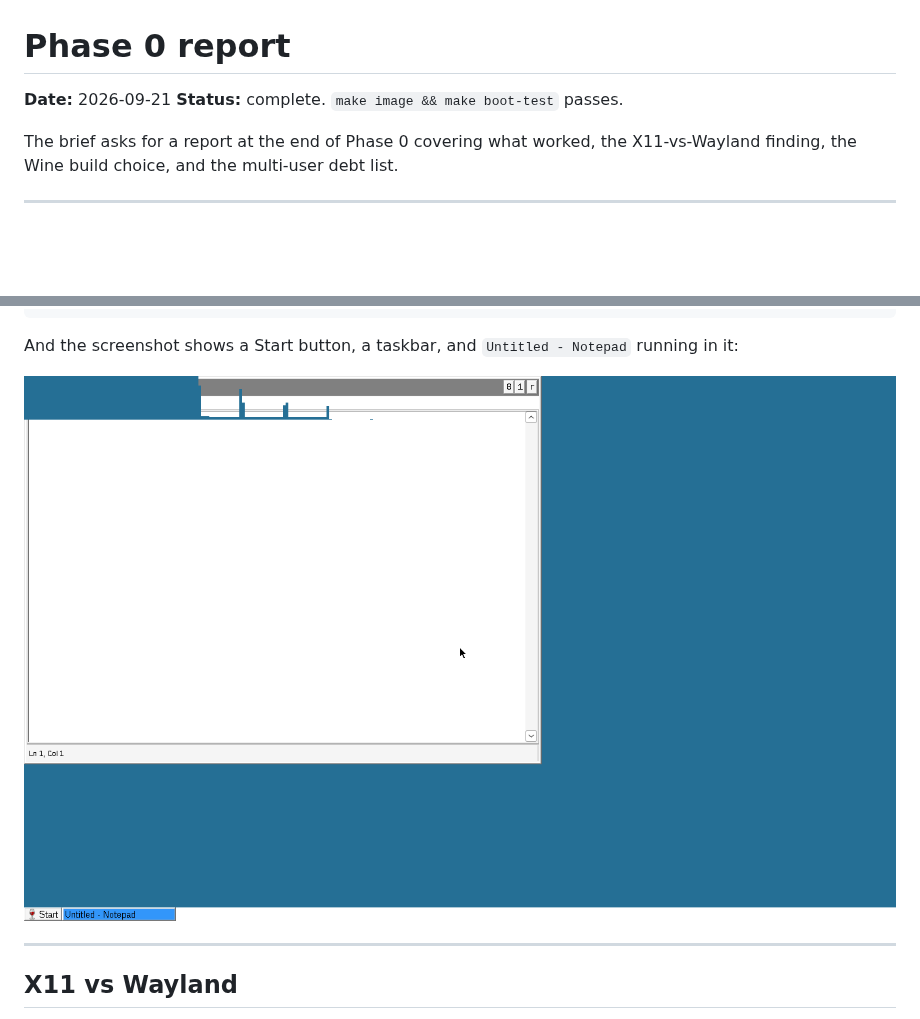
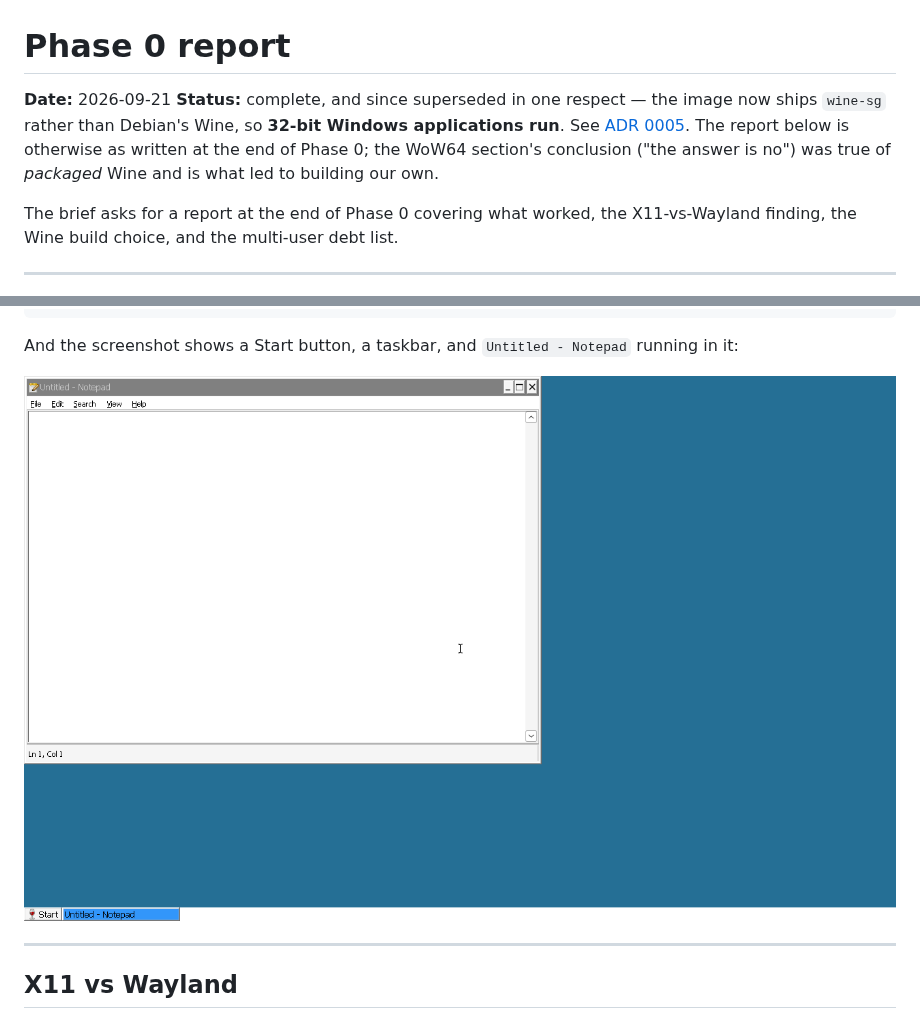
Before and after one commit to Stained-Glass-OS/stained-glass, a Markdown page: docs/phase0-report.md, 2 parts joined by grey strips. Drawn GitHub-style; pictures changed too: docs/images/phase0-boot-gate.png; blank space fills up the shorter version.

```diff
--- a/docs/phase0-report.md
+++ b/docs/phase0-report.md
@@ -1,7 +1,12 @@
 # Phase 0 report
 
 **Date:** 2026-09-21
-**Status:** complete. `make image && make boot-test` passes.
+**Status:** complete, and since superseded in one respect — the image now ships
+`wine-sg` rather than Debian's Wine, so **32-bit Windows applications run**.
+See [ADR 0005](decisions/0005-building-wine-ourselves.md). The report below is
+otherwise as written at the end of Phase 0; the WoW64 section's conclusion
+("the answer is no") was true of *packaged* Wine and is what led to building
+our own.
 
 The brief asks for a report at the end of Phase 0 covering what worked, the
 X11-vs-Wayland finding, the Wine build choice, and the multi-user debt list.
```
Also changed, not shown: README.md (+6 -4 lines), docs/decisions/0005-building-wine-ourselves.md (+12 -3 lines).
